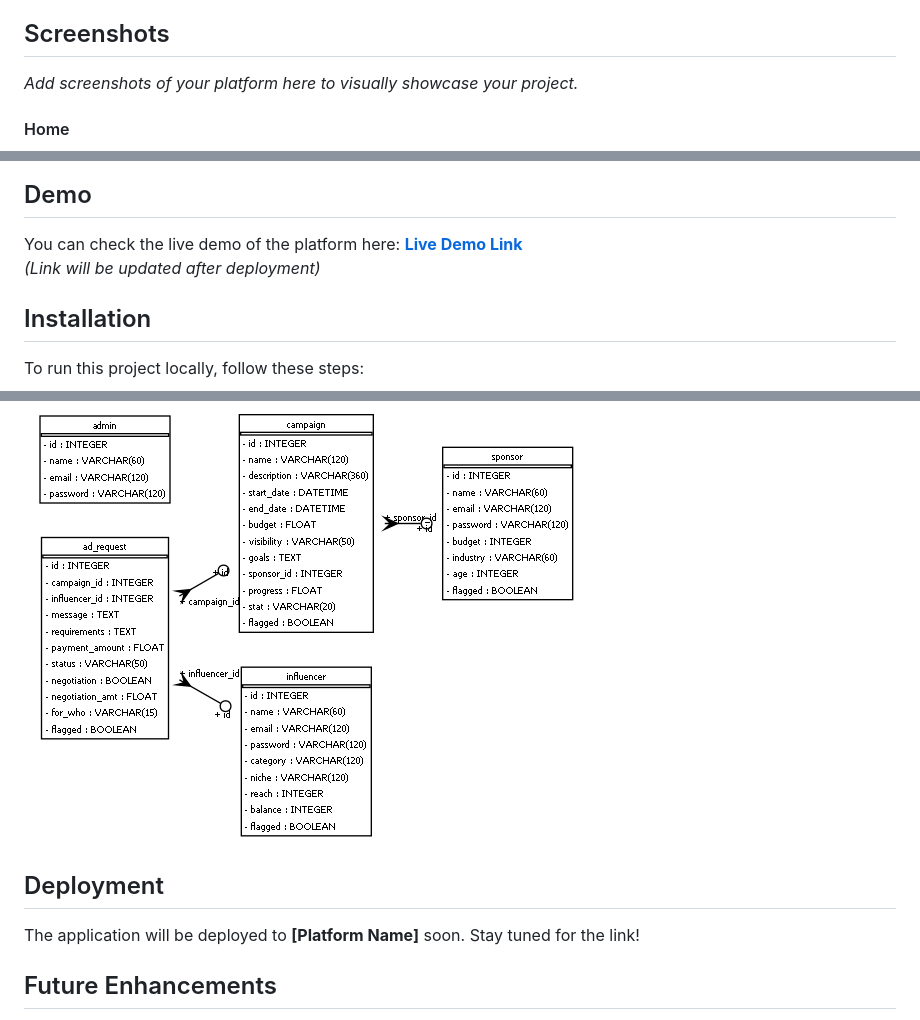
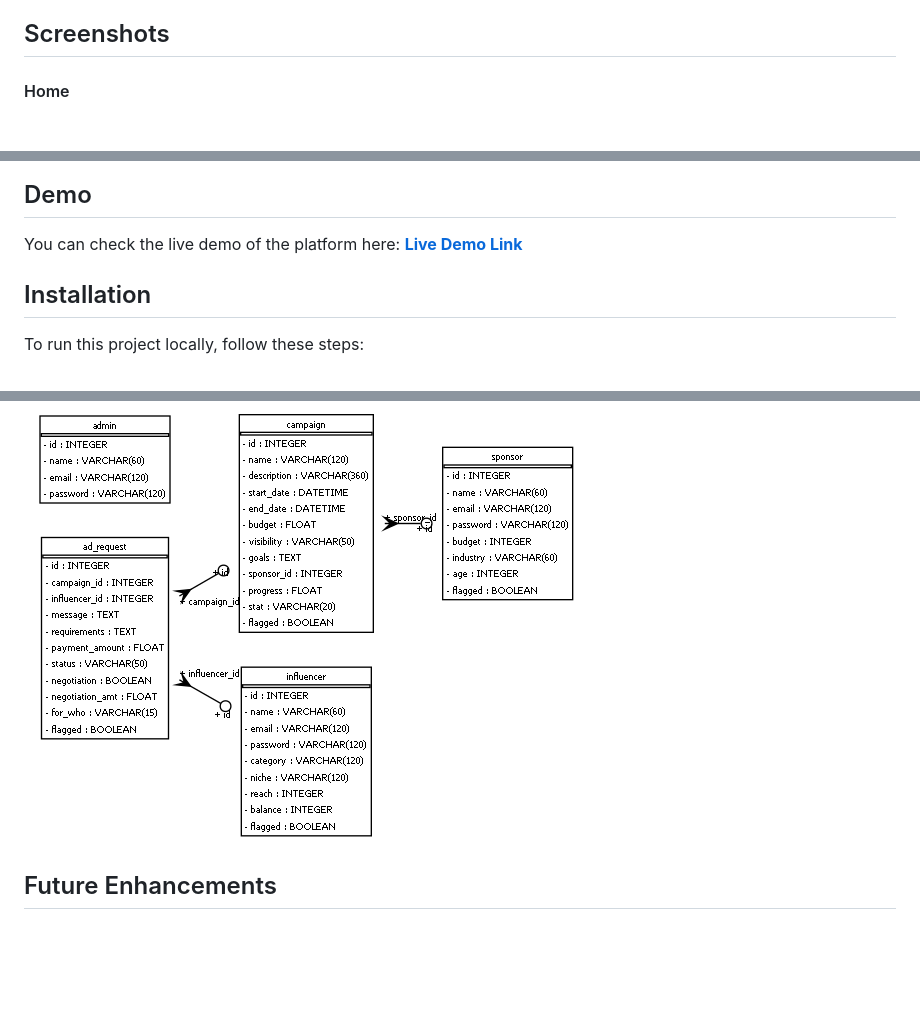
Before and after one commit to itsVaibhavSharma/IESCP, a Markdown page: README.md, 3 parts joined by grey strips. GitHub-like rendering; blank space fills up the shorter version.

```diff
--- a/README.md
+++ b/README.md
@@ -25,8 +25,6 @@ A web application built using **Python**, **Flask**, and **SQLite** that connect
 - **Other Tools**: Git, Calendar, Datetime
 
 ## Screenshots
-
-_Add screenshots of your platform here to visually showcase your project._
 
 #### Home
 
@@ -123,7 +121,6 @@ _Add screenshots of your platform here to visually showcase your project._
 ## Demo
 
 You can check the live demo of the platform here: **[Live Demo Link](#)**
-_(Link will be updated after deployment)_
 
 ## Installation
 
@@ -187,10 +184,6 @@ To run this project locally, follow these steps:
 
 ![ER](screenshots/dbschema.png)
 
-## Deployment
-
-The application will be deployed to **[Platform Name]** soon. Stay tuned for the link!
-
 ## Future Enhancements
 
 - **Real-time Notifications**: Email or SMS notifications for new campaigns and ad requests.
```
